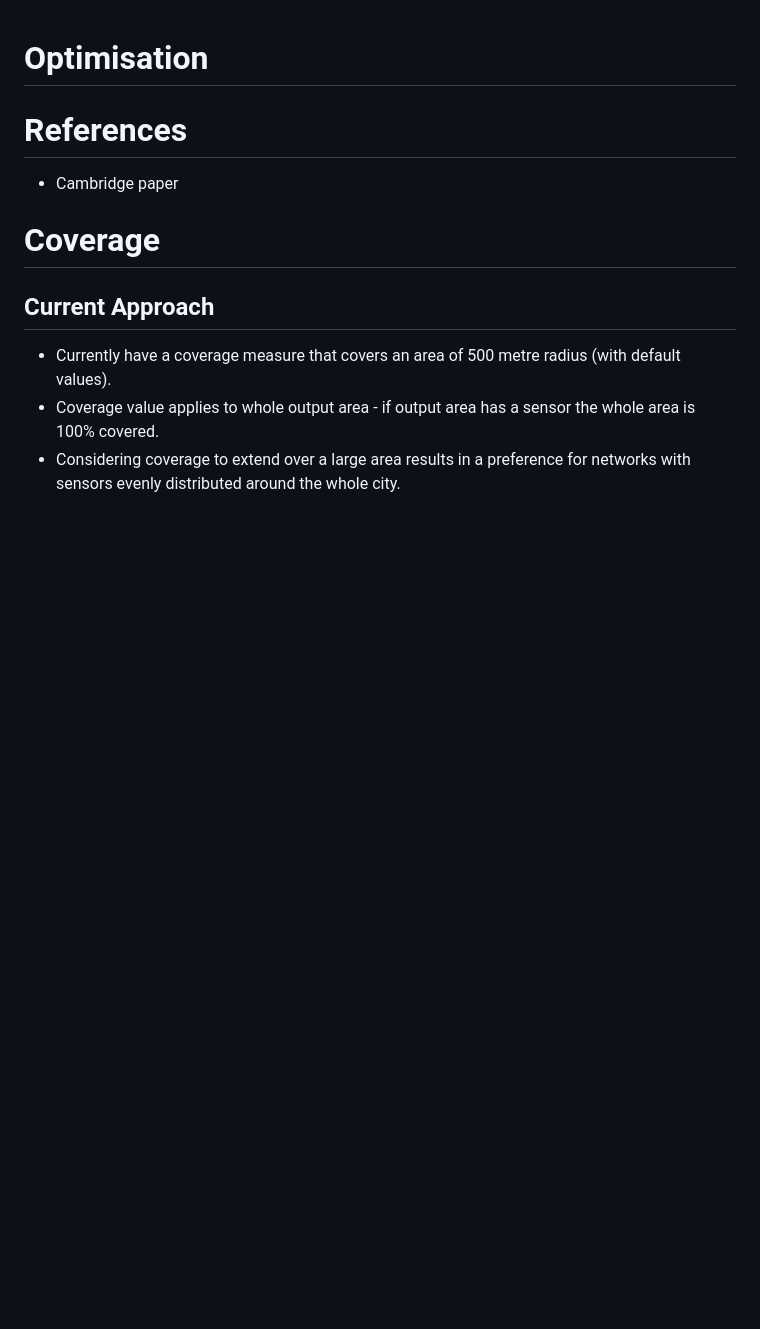
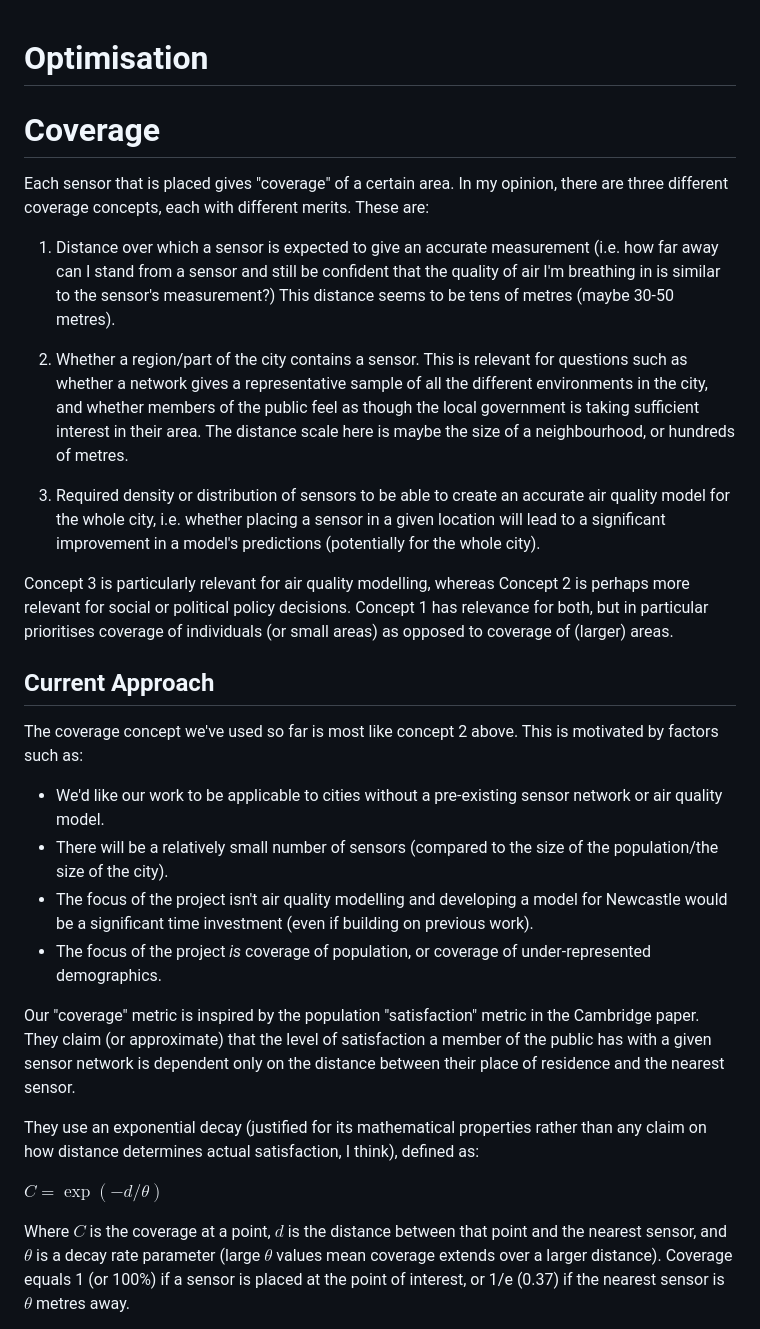
Before and after one commit to alan-turing-institute/spatial-inequality, a Markdown page: notes/Optimisation.md, the part around the change printed below. Drawn GitHub-style; blank space fills up the shorter version.

```diff
--- a/notes/Optimisation.md
+++ b/notes/Optimisation.md
@@ -1,14 +1,34 @@
 
 # Optimisation
 
-# References
 
-- Cambridge paper
 
 # Coverage
 
+Each sensor that is placed gives "coverage" of a certain area. In my opinion, there are three different coverage concepts, each with different merits. These are:
+
+1) Distance over which a sensor is expected to give an accurate measurement (i.e. how far away can I stand from a sensor and still be confident that the quality of air I'm breathing in is similar to the sensor's measurement?) This distance seems to be tens of metres (maybe 30-50 metres).
+
+2) Whether a region/part of the city contains a sensor. This is relevant for questions such as whether a network gives a representative sample of all the different environments in the city, and whether members of the public feel as though the local government is taking sufficient interest in their area. The distance scale here is maybe the size of a neighbourhood, or hundreds of metres.
+
+3) Required density or distribution of sensors to be able to create an accurate air quality model for the whole city, i.e. whether placing a sensor in a given location will lead to a significant improvement in a model's predictions (potentially for the whole city).
+
+Concept 3 is particularly relevant for air quality modelling, whereas Concept 2 is perhaps more relevant for social or political policy decisions. Concept 1 has relevance for both, but in particular prioritises coverage of individuals (or small areas) as opposed to coverage of (larger) areas.
+
 ## Current Approach
 
-- Currently have a coverage measure that covers an area of 500 metre radius (with default values).
-- Coverage value applies to whole output area - if output area has a sensor the whole area is 100% covered.
-- Considering coverage to extend over a large area results in a preference for networks with sensors evenly distributed around the whole city.
+The coverage concept we've used so far is most like concept 2 above. This is motivated by factors such as:
+
+- We'd like our work to be applicable to cities without a pre-existing sensor network or air quality model.
+- There will be a relatively small number of sensors (compared to the size of the population/the size of the city).
+- The focus of the project isn't air quality modelling and developing a model for Newcastle would be a significant time investment (even if building on previous work).
+- The focus of the project _is_ coverage of population, or coverage of under-represented demographics.
+
+Our "coverage" metric is inspired by the population "satisfaction" metric in the Cambridge paper. They claim (or approximate) that the level of satisfaction a member of the public has with a given sensor network is dependent only on the distance between their place of residence and the nearest sensor.
+
+They use an exponential decay (justified for its mathematical properties rather than any claim on how distance determines actual satisfaction, I think), defined as:
+
+$C = \exp(-d/\theta)$
+
+Where $C$ is the coverage at a point, $d$ is the distance between that point and the nearest sensor, and $\theta$ is a decay rate parameter (large $\theta$ values mean coverage extends over a larger distance). Coverage equals 1 (or 100%) if a sensor is placed at the point of interest, or 1/e (0.37) if the nearest sensor is $\theta$ metres away.
+
```
Also changed, not shown: other parts of notes/Optimisation.md (+24 -4 lines), notes/API.md (+1 -1 lines), notes/figs/container_diagram.png (renamed from notes/container_diagram.png), notes/figs/coverage.png (added).
